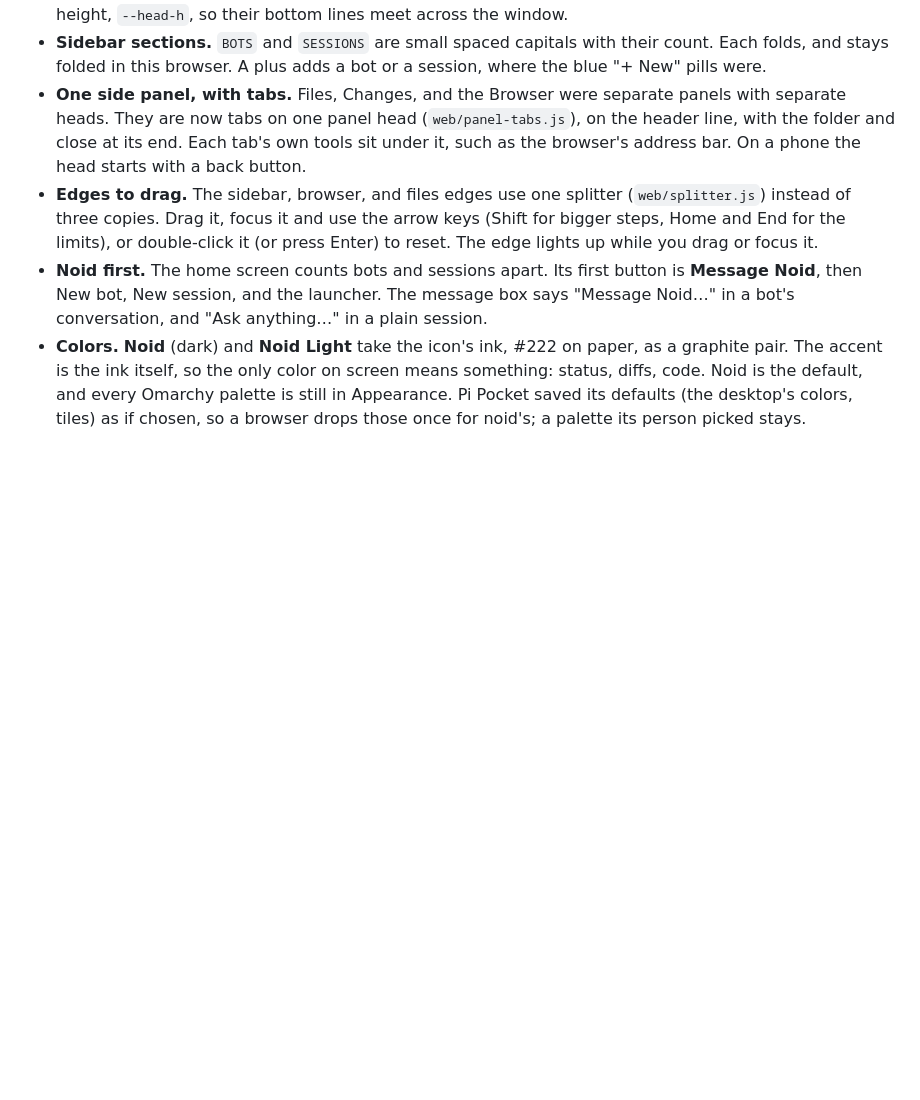
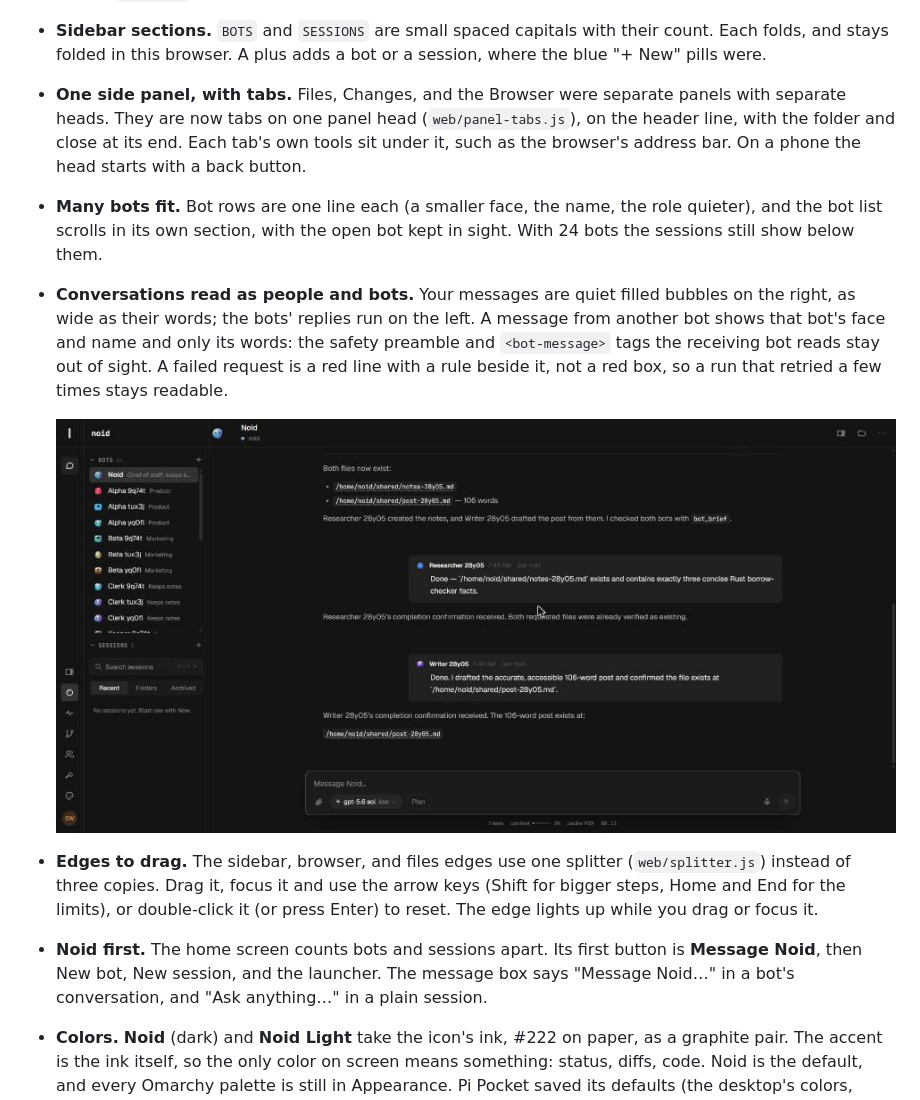
Before and after one commit to noid-one/noid-bot, a Markdown page: docs/design/layout.md, the part around the change. GitHub-like rendering; pictures changed too: docs/design/after-botmail.jpg (added); blank space fills up the shorter version.

```diff
--- a/docs/design/layout.md
+++ b/docs/design/layout.md
@@ -21,6 +21,15 @@ at hairlines, a header line that runs across the whole width, quiet section head
 - **One side panel, with tabs.** Files, Changes, and the Browser were separate panels with separate heads. They are now
   tabs on one panel head (`web/panel-tabs.js`), on the header line, with the folder and close at its end. Each tab's
   own tools sit under it, such as the browser's address bar. On a phone the head starts with a back button.
+- **Many bots fit.** Bot rows are one line each (a smaller face, the name, the role quieter), and the bot list scrolls in
+  its own section, with the open bot kept in sight. With 24 bots the sessions still show below them.
+- **Conversations read as people and bots.** Your messages are quiet filled bubbles on the right, as wide as their
+  words; the bots' replies run on the left. A message from another bot shows that bot's face and name and only its
+  words: the safety preamble and `<bot-message>` tags the receiving bot reads stay out of sight. A failed request is a
+  red line with a rule beside it, not a red box, so a run that retried a few times stays readable.
+
+    ![Bot mail in Noid's conversation](after-botmail.jpg)
+
 - **Edges to drag.** The sidebar, browser, and files edges use one splitter (`web/splitter.js`) instead of three copies.
   Drag it, focus it and use the arrow keys (Shift for bigger steps, Home and End for the limits), or double-click it
   (or press Enter) to reset. The edge lights up while you drag or focus it.
```
Also changed, not shown: 3 other files.
